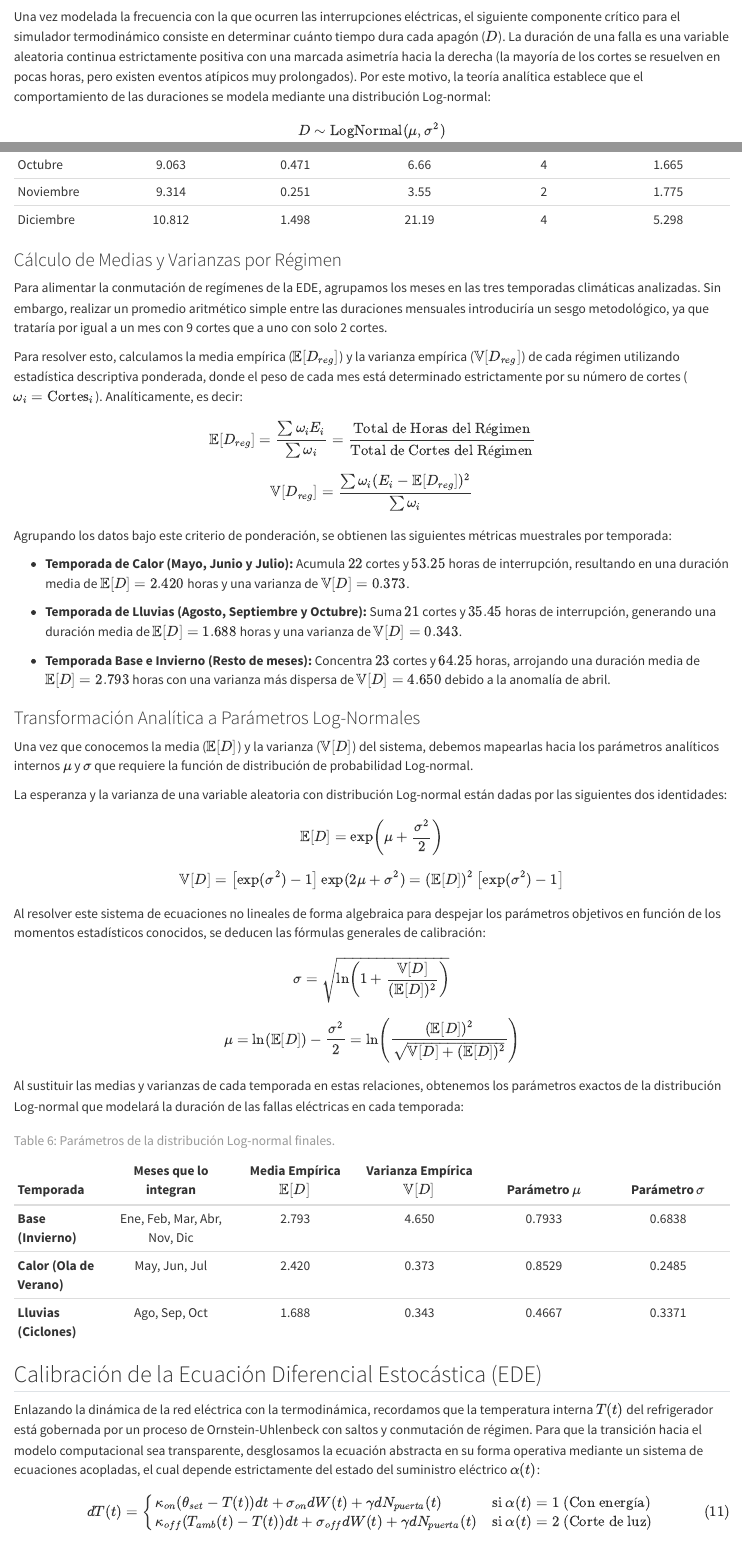
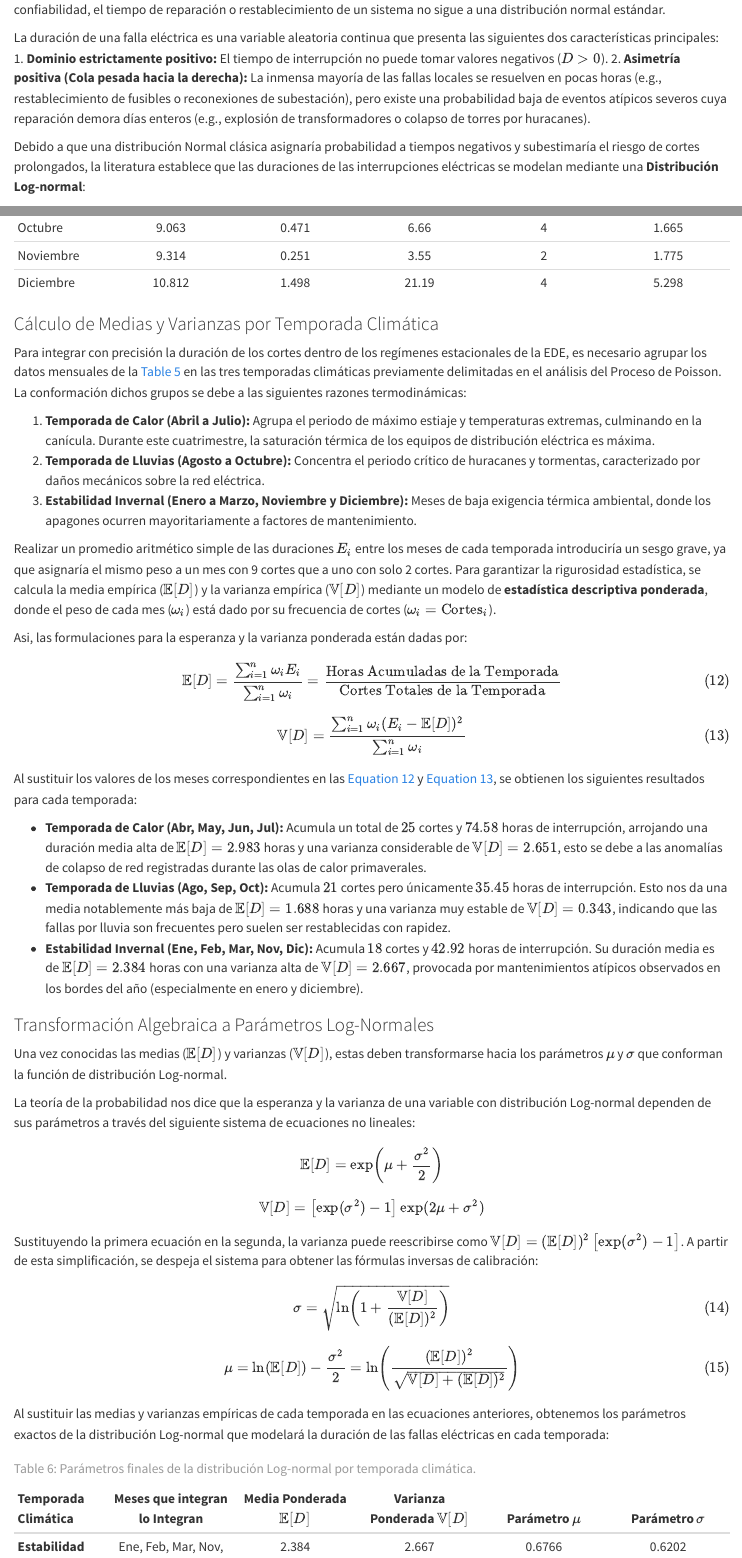
Before and after one commit to Crisperez517/Tesis, a Quarto document (Estudio_de_caso.qmd): the page in a window 1100 px wide, from 8120 px down before the commit and from 8180 px down after it, and a second part further down, joined at a grey line. Rendered offline with R 4.5, knitr and Pandoc in place of Quarto, with nearby package versions.

```diff
--- a/Estudio_de_caso.qmd
+++ b/Estudio_de_caso.qmd
@@ -223,5 +223,11 @@
 
-Una vez modelada la frecuencia con la que ocurren las interrupciones eléctricas, el siguiente componente crítico para el simulador termodinámico consiste en determinar cuánto tiempo dura cada apagón ($D$). La duración de una falla es una variable aleatoria continua estrictamente positiva con una marcada asimetría hacia la derecha (la mayoría de los cortes se resuelven en pocas horas, pero existen eventos atípicos muy prolongados). Por este motivo, la teoría analítica establece que el comportamiento de las duraciones se modela mediante una distribución Log-normal:
+Una vez modelada la frecuencia con la que ocurren las interrupciones eléctricas mediante el Proceso de Poisson, el siguiente componente crítico es determinar la duración exacta de cada apagón ($D$). En teoría de probabilidad aplicada a la ingeniería de confiabilidad, el tiempo de reparación o restablecimiento de un sistema no sigue a una distribución normal estándar.
+
+La duración de una falla eléctrica es una variable aleatoria continua que presenta las siguientes dos características principales:
+1. **Dominio estrictamente positivo:** El tiempo de interrupción no puede tomar valores negativos ($D > 0$).
+2. **Asimetría positiva (Cola pesada hacia la derecha):** La inmensa mayoría de las fallas locales se resuelven en pocas horas (e.g., restablecimiento de fusibles o reconexiones de subestación), pero existe una probabilidad baja de eventos atípicos severos cuya reparación demora días enteros (e.g., explosión de transformadores o colapso de torres por huracanes).
+
+Debido a que una distribución Normal clásica asignaría probabilidad a tiempos negativos y subestimaría el riesgo de cortes prolongados, la literatura establece que las duraciones de las interrupciones eléctricas se modelan mediante una **Distribución Log-normal**:
 
 $$
 D \sim \text{LogNormal}(\mu, \sigma^2)
@@ -262,47 +276,57 @@
 
 : Estimación de la duración promedio mensual por corte a partir de los indicadores SAIDI 2024. {#tbl-duracion-cortes}
 
-### Cálculo de Medias y Varianzas por Régimen
+### Cálculo de Medias y Varianzas por Temporada Climática
 
-Para alimentar la conmutación de regímenes de la EDE, agrupamos los meses en las tres temporadas climáticas analizadas. Sin embargo, realizar un promedio aritmético simple entre las duraciones mensuales introduciría un sesgo metodológico, ya que trataría por igual a un mes con 9 cortes que a uno con solo 2 cortes.
+Para integrar con precisión la duración de los cortes dentro de los regímenes estacionales de la EDE, es necesario agrupar los datos mensuales de la @tbl-duracion-cortes en las tres temporadas climáticas previamente delimitadas en el análisis del Proceso de Poisson. La conformación dichos grupos se debe a las siguientes razones termodinámicas:
 
-Para resolver esto, calculamos la media empírica ($\mathbb{E}[D_{reg}]$) y la varianza empírica ($\mathbb{V}[D_{reg}]$) de cada régimen utilizando estadística descriptiva ponderada, donde el peso de cada mes está determinado estrictamente por su número de cortes ($\omega_i = \text{Cortes}_i$). Analíticamente, es decir:
+1. **Temporada de Calor (Abril a Julio):** Agrupa el periodo de máximo estiaje y temperaturas extremas, culminando en la canícula. Durante este cuatrimestre, la saturación térmica de los equipos de distribución eléctrica es máxima.
+2. **Temporada de Lluvias (Agosto a Octubre):** Concentra el periodo crítico de huracanes y tormentas, caracterizado por daños mecánicos sobre la red eléctrica.
+3. **Estabilidad Invernal (Enero a Marzo, Noviembre y Diciembre):** Meses de baja exigencia térmica ambiental, donde los apagones ocurren mayoritariamente a factores de mantenimiento.
+
+Realizar un promedio aritmético simple de las duraciones $E_i$ entre los meses de cada temporada introduciría un sesgo grave, ya que asignaría el mismo peso a un mes con 9 cortes que a uno con solo 2 cortes. Para garantizar la rigurosidad estadística, se calcula la media empírica ($\mathbb{E}[D]$) y la varianza empírica ($\mathbb{V}[D]$) mediante un modelo de **estadística descriptiva ponderada**, donde el peso de cada mes ($\omega_i$) está dado por su frecuencia de cortes ($\omega_i = \text{Cortes}_i$).
+
+Asi, las formulaciones para la esperanza y la varianza ponderada están dadas por:
 
 $$
-\mathbb{E}[D_{reg}] = \frac{\sum \omega_i E_i}{\sum \omega_i} = \frac{\text{Total de Horas del Régimen}}{\text{Total de Cortes del Régimen}}
-$$
+\mathbb{E}[D] = \frac{\sum_{i=1}^{n} \omega_i E_i}{\sum_{i=1}^{n} \omega_i} = \frac{\text{Horas Acumuladas de la Temporada}}{\text{Cortes Totales de la Temporada}}
+$$ {#eq-media-ponderada}
 
 $$
-\mathbb{V}[D_{reg}] = \frac{\sum \omega_i (E_i - \mathbb{E}[D_{reg}])^2}{\sum \omega_i}
-$$
+\mathbb{V}[D] = \frac{\sum_{i=1}^{n} \omega_i (E_i - \mathbb{E}[D])^2}{\sum_{i=1}^{n} \omega_i}
+$$ {#eq-varianza-ponderada}
 
-Agrupando los datos bajo este criterio de ponderación, se obtienen las siguientes métricas muestrales por temporada:
+Al sustituir los valores de los meses correspondientes en las @eq-media-ponderada y @eq-varianza-ponderada, se obtienen los siguientes resultados para cada temporada:
 
-* **Temporada de Calor (Mayo, Junio y Julio):** Acumula $22$ cortes y $53.25$ horas de interrupción, resultando en una duración media de $\mathbb{E}[D] = 2.420$ horas y una varianza de $\mathbb{V}[D] = 0.373$.
+* **Temporada de Calor (Abr, May, Jun, Jul):** Acumula un total de $25$ cortes y $74.58$ horas de interrupción, arrojando una duración media alta de $\mathbb{E}[D] = 2.983$ horas y una varianza considerable de $\mathbb{V}[D] = 2.651$, esto se debe a las anomalías de colapso de red registradas durante las olas de calor primaverales.
+* **Temporada de Lluvias (Ago, Sep, Oct):** Acumula $21$ cortes pero únicamente $35.45$ horas de interrupción. Esto nos da una media notablemente más baja de $\mathbb{E}[D] = 1.688$ horas y una varianza muy estable de $\mathbb{V}[D] = 0.343$, indicando que las fallas por lluvia son frecuentes pero suelen ser restablecidas con rapidez.
+* **Estabilidad Invernal (Ene, Feb, Mar, Nov, Dic):** Acumula $18$ cortes y $42.92$ horas de interrupción. Su duración media es de $\mathbb{E}[D] = 2.384$ horas con una varianza alta de $\mathbb{V}[D] = 2.667$, provocada por mantenimientos atípicos observados en los bordes del año (especialmente en enero y diciembre).
 
-* **Temporada de Lluvias (Agosto, Septiembre y Octubre):** Suma $21$ cortes y $35.45$ horas de interrupción, generando una duración media de $\mathbb{E}[D] = 1.688$ horas y una varianza de $\mathbb{V}[D] = 0.343$.
+### Transformación Algebraica a Parámetros Log-Normales
 
-* **Temporada Base e Invierno (Resto de meses):** Concentra $23$ cortes y $64.25$ horas, arrojando una duración media de $\mathbb{E}[D] = 2.793$ horas con una varianza más dispersa de $\mathbb{V}[D] = 4.650$ debido a la anomalía de abril.
+Una vez conocidas las medias ($\mathbb{E}[D]$) y varianzas ($\mathbb{V}[D]$), estas deben transformarse hacia los parámetros $\mu$ y $\sigma$ que conforman la función de distribución Log-normal.
 
-### Transformación Analítica a Parámetros Log-Normales
-
-Una vez que conocemos la media ($\mathbb{E}[D]$) y la varianza ($\mathbb{V}[D]$) del sistema, debemos mapearlas hacia los parámetros analíticos internos $\mu$ y $\sigma$ que requiere la función de distribución de probabilidad Log-normal.
-
-La esperanza y la varianza de una variable aleatoria con distribución Log-normal están dadas por las siguientes dos identidades:
+La teoría de la probabilidad nos dice que la esperanza y la varianza de una variable con distribución Log-normal dependen de sus parámetros a través del siguiente sistema de ecuaciones no lineales:
 
 $$
 \mathbb{E}[D] = \exp\left(\mu + \frac{\sigma^2}{2}\right)
 $$
-
 $$
-\mathbb{V}[D] = \left[\exp(\sigma^2) - 1\right] \exp(2\mu + \sigma^2) = (\mathbb{E}[D])^2 \left[\exp(\sigma^2) - 1\right]
+\mathbb{V}[D] = \left[\exp(\sigma^2) - 1\right] \exp(2\mu + \sigma^2)
 $$
 
-Al resolver este sistema de ecuaciones no lineales de forma algebraica para despejar los parámetros objetivos en función de los momentos estadísticos conocidos, se deducen las fórmulas generales de calibración:
+Sustituyendo la primera ecuación en la segunda, la varianza puede reescribirse como $\mathbb{V}[D] = (\mathbb{E}[D])^2 \left[\exp(\sigma^2) - 1\right]$. A partir de esta simplificación, se despeja el sistema para obtener las fórmulas inversas de calibración:
 
 $$
 \sigma = \sqrt{\ln\left(1 + \frac{\mathbb{V}[D]}{(\mathbb{E}[D])^2}\right)}
-$$
+$$ {#eq-sigma-lognormal}
 
 $$
 \mu = \ln(\mathbb{E}[D]) - \frac{\sigma^2}{2} = \ln\left( \frac{(\mathbb{E}[D])^2}{\sqrt{\mathbb{V}[D] + (\mathbb{E}[D])^2}} \right)
+$$ {#eq-mu-lognormal}
+
+Al sustituir las medias y varianzas empíricas de cada temporada en las ecuaciones anteriores, obtenemos los parámetros exactos de la distribución Log-normal que modelará la duración de las fallas eléctricas en cada temporada:
+
+| Temporada Climática | Meses que integran lo Integran | Media Ponderada $\mathbb{E}[D]$ | Varianza Ponderada $\mathbb{V}[D]$ | Parámetro $\mu$ | Parámetro $\sigma$ |
+|:---|:---:|:---:|:---:|:---:|:---:|
+| **Estabilidad (Invierno)** | Ene, Feb, Mar, Nov, Dic | 2.384 | 2.667 | 0.6766 | 0.6202 |
@@ -310,10 +345,5 @@
 
-Al sustituir las medias y varianzas de cada temporada en estas relaciones, obtenemos los parámetros exactos de la distribución Log-normal que modelará la duración de las fallas eléctricas en cada temporada:
+Donde $x$ representa la duración del corte eléctrico en horas, y el área bajo la curva en un intervalo $[a, b]$ representa la probabilidad exacta de que un apagón dure entre $a$ y $b$ horas.
 
-| Temporada | Meses que lo integran | Media Empírica $\mathbb{E}[D]$ | Varianza Empírica $\mathbb{V}[D]$ | Parámetro $\mu$ | Parámetro $\sigma$ |
-|:---|:---:|:---:|:---:|:---:|:---:|
-| **Base (Invierno)** | Ene, Feb, Mar, Abr, Nov, Dic | 2.793 | 4.650 | 0.7933 | 0.6838 |
-| **Calor (Ola de Verano)** | May, Jun, Jul | 2.420 | 0.373 | 0.8529 | 0.2485 |
-| **Lluvias (Ciclones)** | Ago, Sep, Oct | 1.688 | 0.343 | 0.4667 | 0.3371 |
+A continuación, se grafican las densidades de probabilidad para cada temporada climática, utilizando los parámetros $\mu$ y $\sigma$ deducidos en la @tbl-parametros-lognormal. Para facilitar la comparación visual del riesgo, todas las gráficas se evalúan en una ventana de observación de 0 a 12 horas.
 
-: Parámetros de la distribución Log-normal finales. {#tbl-parametros-lognormal}
```
Also changed, not shown: Tesis.tex, lognormal_calor.png (added), lognormal_invierno.png (added), lognormal_lluvias.png (added), Estudio_de_caso.qmd (46 more changed lines), 7 other files.
